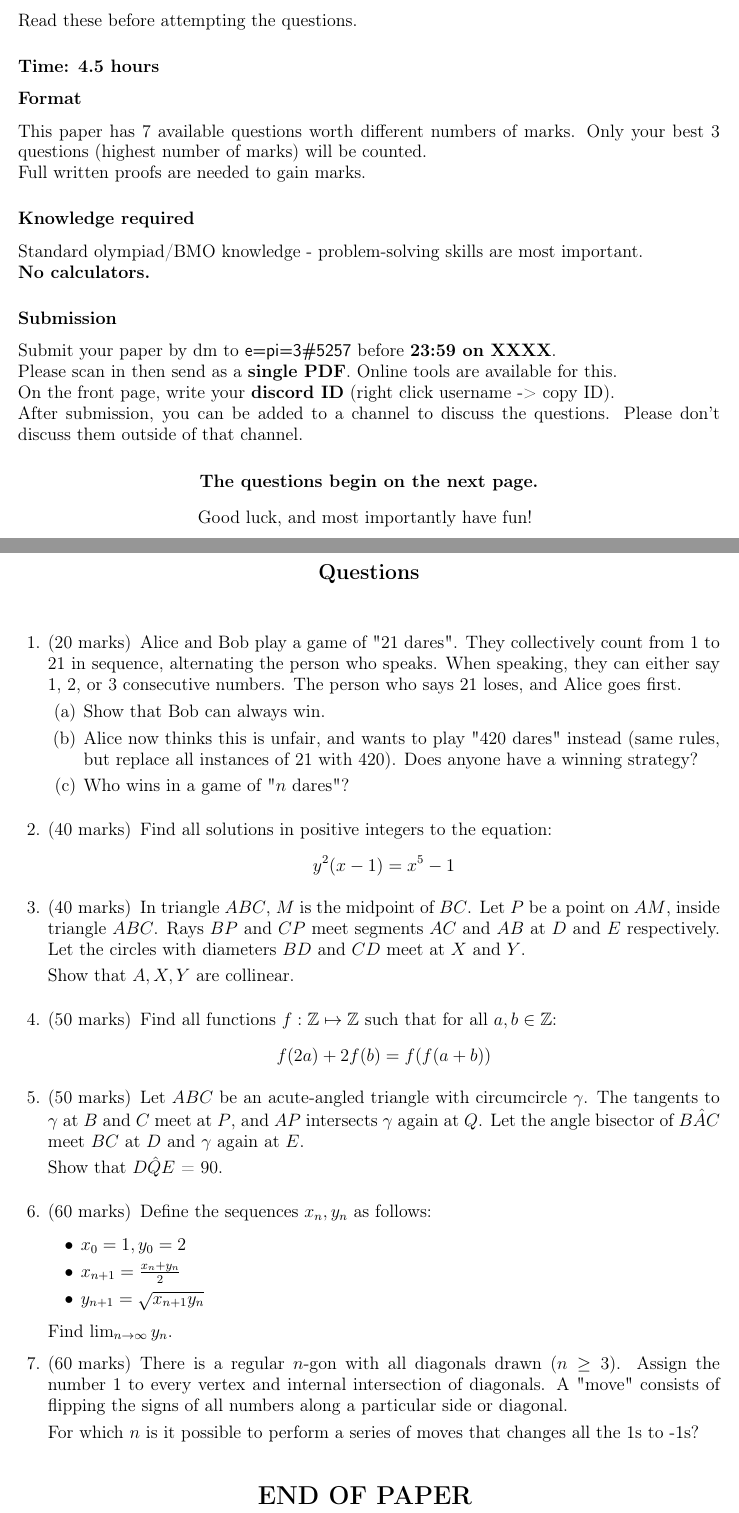
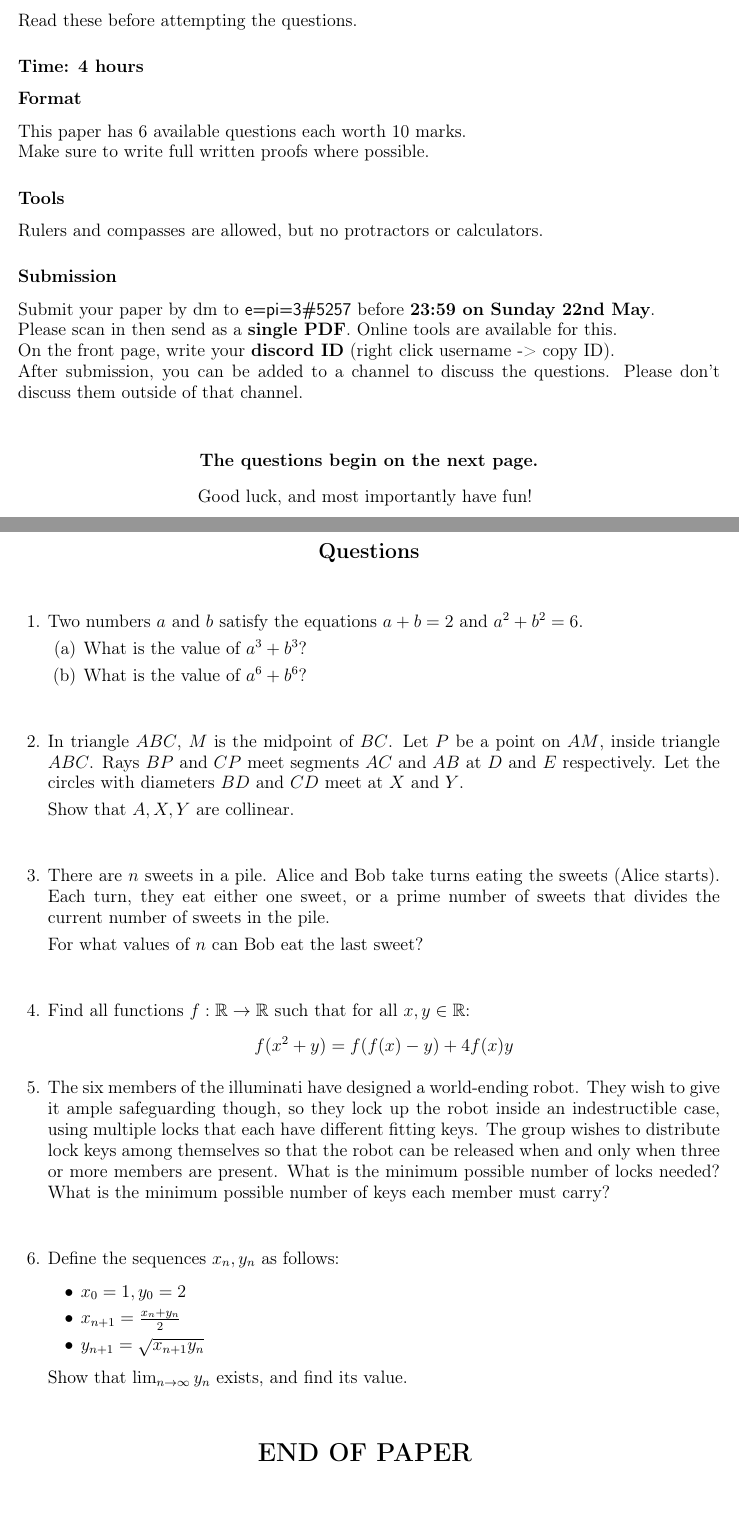
Before and after one commit to dnzc/MathsProjects, a LaTeX problem sheet (triathlon/maths/paper_maths.tex): two parts of pages 1 and 2 of 2, joined at a grey line, cut so that both start at the same text. Compiled offline with pdfLaTeX.

Commit message:
maths final

```diff
--- a/triathlon/maths/paper_maths.tex
+++ b/triathlon/maths/paper_maths.tex
@@ -9,7 +9,7 @@
 
 \title{Triathlon - Maths}
 \author{Olympiad Maths}
-\date{April 2022}
+\date{May 2022}
 
 \pagestyle{plain}
 \marksnotpoints
@@ -28,20 +28,19 @@
 
 Read these before attempting the questions.
 
-\subsection*{Time: 4.5 hours}
+\subsection*{Time: 4 hours}
 
 \subsection*{Format}
-This paper has 7 available questions worth different numbers of marks. Only your best 3 questions (highest number of marks) will be counted.\\
-Full written proofs are needed to gain marks.
+This paper has 6 available questions each worth 10 marks.\\
+Make sure to write full written proofs where possible.
 
-\subsection*{Knowledge required}
-Standard olympiad/BMO knowledge - problem-solving skills are most important.\\
-\textbf{No calculators.}
+\subsection*{Tools}
+Rulers and compasses are allowed, but no protractors or calculators.
 
 \subsection*{Submission}
 Submit your paper by dm to
 {\fontfamily{cmss}\selectfont e=pi=3\#5257}
-before \textbf{23:59 on XXXX}.\\
+before \textbf{23:59 on Sunday 22nd May}.\\
 Please scan in then send as a \textbf{single PDF}. Online tools are available for this.\\
 On the front page, write your \textbf{discord ID} (right click username -> copy ID).\\
 After submission, you can be added to a channel to discuss the questions. Please don't discuss them outside of that channel.
@@ -61,41 +60,36 @@ Good luck, and most importantly have fun!
 \vspace{20pt}
 
 \begin{questions}
-    \question[20]
-    Alice and Bob play a game of "21 dares". They collectively count from 1 to 21 in sequence, alternating the person who speaks. When speaking, they can either say 1, 2, or 3 consecutive numbers. The person who says 21 loses, and Alice goes first.
+    \question
+    Two numbers $a$ and $b$ satisfy the equations $a+b=2$ and $a^2+b^2=6$.
     \begin{parts}
-    \part
-    Show that Bob can always win.
-    \part
-    Alice now thinks this is unfair, and wants to play "420 dares" instead (same rules, but replace all instances of 21 with 420). Does anyone have a winning strategy?
-    \part
-    Who wins in a game of "$n$ dares"?
+        \part What is the value of $a^3+b^3$?
+        \part What is the value of $a^6+b^6$?
     \end{parts}
     \vspace{\stretch{1}}
 
-    \question[40]
-    Find all solutions in positive integers to the equation:
-    \[ y^2(x-1) = x^5 - 1 \]
-
-    \question[40]
+    \question
     In triangle $ABC$, $M$ is the midpoint of $BC$. Let $P$ be a point on $AM$, inside triangle $ABC$.
     Rays $BP$ and $CP$ meet segments $AC$ and $AB$ at $D$ and $E$ respectively. Let the circles with diameters $BD$ and $CD$ meet at $X$ and $Y$.
 
     Show that $A, X, Y$ are collinear.
     \vspace{\stretch{1}}
 
-    \question[50]
-    Find all functions $f : \mathbb{Z} \mapsto \mathbb{Z}$ such that for all $a, b \in \mathbb{Z}$:
-    \[ f(2a) + 2f(b) = f(f(a+b)) \]
+    \question
+    There are $n$ sweets in a pile. Alice and Bob take turns eating the sweets (Alice starts). Each turn, they eat either one sweet, or a prime number of sweets that divides the current number of sweets in the pile.
 
-    \question[50]
-    Let $ABC$ be an acute-angled triangle with circumcircle $\gamma$. The tangents to $\gamma$ at $B$ and $C$ meet at $P$, and $AP$ intersects $\gamma$ again at $Q$.
-    Let the angle bisector of $B \hat A C$ meet $BC$ at $D$ and $\gamma$ again at $E$.
-
-    Show that $D \hat Q E$ = 90.
+    For what values of $n$ can Bob eat the last sweet?
     \vspace{\stretch{1}}
 
-    \question[60]
+    \question
+    Find all functions $f : \mathbb{R} \to \mathbb{R}$ such that for all $x, y \in \mathbb{R}$:
+    $$f(x^2+y) = f(f(x)-y) + 4f(x)y$$
+
+    \question
+    The six members of the illuminati have designed a world-ending robot. They wish to give it ample safeguarding though, so they lock up the robot inside an indestructible case, using multiple locks that each have different fitting keys. The group wishes to distribute lock keys among themselves so that the robot can be released when and only when three or more members are present. What is the minimum possible number of locks needed? What is the minimum possible number of keys each member must carry?
+    \vspace{\stretch{1}}
+
+    \question
     Define the sequences $x_n, y_n$ as follows:
     \begin{itemize}
         \item
@@ -106,14 +100,7 @@ Good luck, and most importantly have fun!
         $y_{n+1} = \sqrt{x_{n+1}y_n}$
     \end{itemize}
 
-    Find $\lim_{n \to \infty} y_n$.
-
-    \question[60]
-    There is a regular $n$-gon with all diagonals drawn ($n \geq 3$). Assign the number 1 to every vertex and internal intersection of diagonals.
-    A "move" consists of flipping the signs of all numbers along a particular side or diagonal.
-
-    For which $n$ is it possible to perform a series of moves that changes all the 1s to -1s?
-    \vspace{\stretch{1}}
+    Show that $\lim_{n \to \infty} y_n$ exists, and find its value.
 
 \end{questions}
 
```
Also changed, not shown: triathlon/physics/paper_physics.tex (+1 -1 lines), triathlon/maths/paper_maths.pdf, triathlon/physics/paper_physics.pdf, 1 other file.
